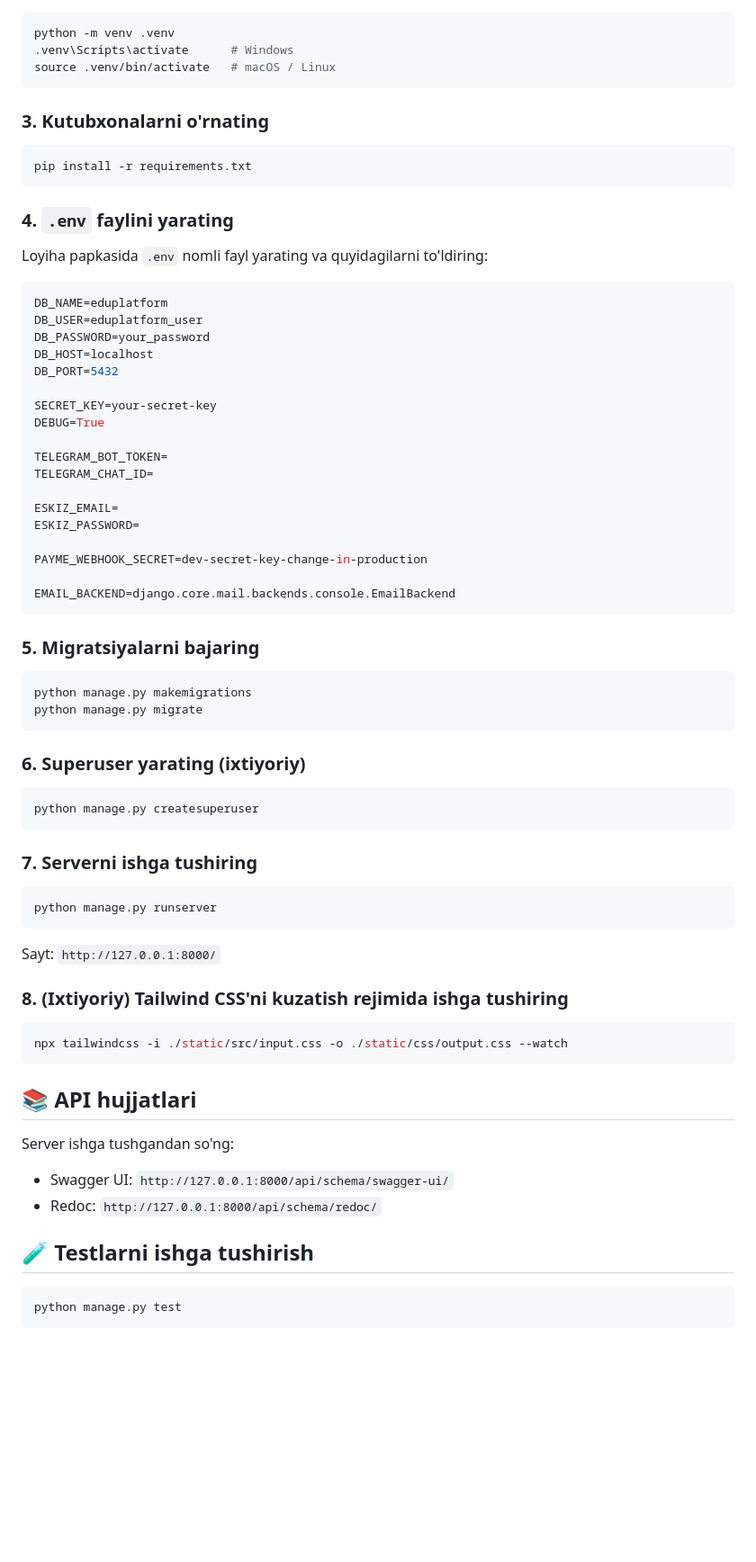
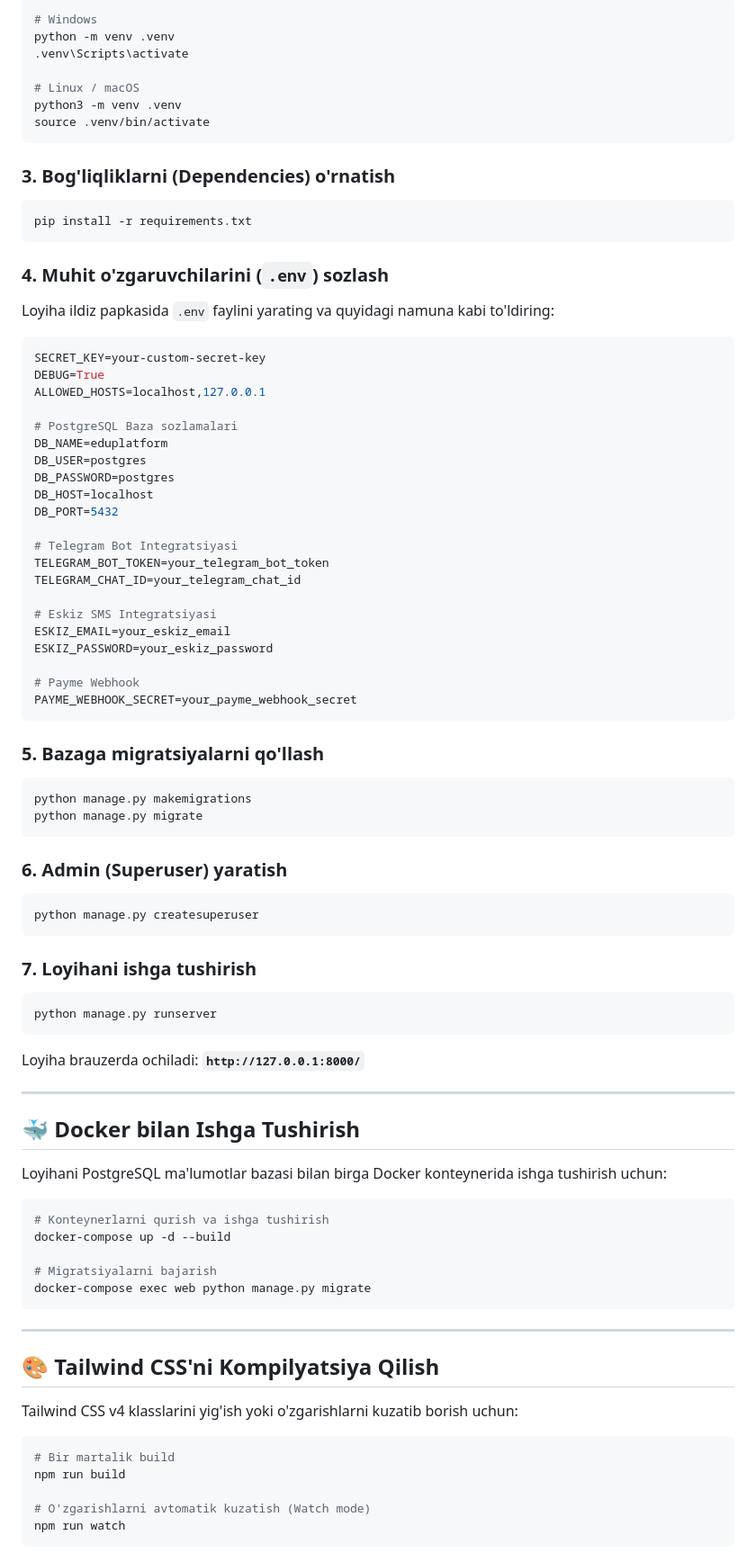
Before and after one commit to Lazizarahmatullayeva007/EduPlatform, a Markdown page: README.md, the part around one of its changes. Shown at 90% size. Drawn GitHub-style; blank space fills up the shorter version.

````diff
--- a/README.md
+++ b/README.md
@@ -63,71 +65,88 @@ cd EduPlatform
 ```bash
+# Windows
 python -m venv .venv
-.venv\Scripts\activate      # Windows
-source .venv/bin/activate   # macOS / Linux
+.venv\Scripts\activate
+
+# Linux / macOS
+python3 -m venv .venv
+source .venv/bin/activate
 ```
 
-### 3. Kutubxonalarni o'rnating
+### 3. Bog'liqliklarni (Dependencies) o'rnatish
 ```bash
 pip install -r requirements.txt
 ```
 
-### 4. `.env` faylini yarating
-
-Loyiha papkasida `.env` nomli fayl yarating va quyidagilarni to'ldiring:
+### 4. Muhit o'zgaruvchilarini (`.env`) sozlash
+Loyiha ildiz papkasida `.env` faylini yarating va quyidagi namuna kabi to'ldiring:
 
 ```env
+SECRET_KEY=your-custom-secret-key
+DEBUG=True
+ALLOWED_HOSTS=localhost,127.0.0.1
+
+# PostgreSQL Baza sozlamalari
 DB_NAME=eduplatform
-DB_USER=eduplatform_user
-DB_PASSWORD=your_password
+DB_USER=postgres
+DB_PASSWORD=postgres
 DB_HOST=localhost
 DB_PORT=5432
 
-SECRET_KEY=your-secret-key
-DEBUG=True
+# Telegram Bot Integratsiyasi
+TELEGRAM_BOT_TOKEN=your_telegram_bot_token
+TELEGRAM_CHAT_ID=your_telegram_chat_id
 
-TELEGRAM_BOT_TOKEN=
-TELEGRAM_CHAT_ID=
+# Eskiz SMS Integratsiyasi
+ESKIZ_EMAIL=your_eskiz_email
+ESKIZ_PASSWORD=your_eskiz_password
 
-ESKIZ_EMAIL=
-ESKIZ_PASSWORD=
-
-PAYME_WEBHOOK_SECRET=dev-secret-key-change-in-production
-
-EMAIL_BACKEND=django.core.mail.backends.console.EmailBackend
+# Payme Webhook
+PAYME_WEBHOOK_SECRET=your_payme_webhook_secret
 ```
 
-### 5. Migratsiyalarni bajaring
+### 5. Bazaga migratsiyalarni qo'llash
 ```bash
 python manage.py makemigrations
 python manage.py migrate
 ```
 
-### 6. Superuser yarating (ixtiyoriy)
+### 6. Admin (Superuser) yaratish
 ```bash
 python manage.py createsuperuser
 ```
 
-### 7. Serverni ishga tushiring
+### 7. Loyihani ishga tushirish
 ```bash
 python manage.py runserver
 ```
 
-Sayt: `http://127.0.0.1:8000/`
+Loyiha brauzerda ochiladi: **`http://127.0.0.1:8000/`**
 
-### 8. (Ixtiyoriy) Tailwind CSS'ni kuzatish rejimida ishga tushiring
+---
+
+## 🐳 Docker bilan Ishga Tushirish
+
+Loyihani PostgreSQL ma'lumotlar bazasi bilan birga Docker konteynerida ishga tushirish uchun:
+
 ```bash
-npx tailwindcss -i ./static/src/input.css -o ./static/css/output.css --watch
+# Konteynerlarni qurish va ishga tushirish
+docker-compose up -d --build
+
+# Migratsiyalarni bajarish
+docker-compose exec web python manage.py migrate
 ```
 
-## 📚 API hujjatlari
+---
 
-Server ishga tushgandan so'ng:
-- Swagger UI: `http://127.0.0.1:8000/api/schema/swagger-ui/`
-- Redoc: `http://127.0.0.1:8000/api/schema/redoc/`
+## 🎨 Tailwind CSS'ni Kompilyatsiya Qilish
 
-## 🧪 Testlarni ishga tushirish
+Tailwind CSS v4 klasslarini yig'ish yoki o'zgarishlarni kuzatib borish uchun:
 
 ```bash
-python manage.py test
+# Bir martalik build
+npm run build
+
+# O'zgarishlarni avtomatik kuzatish (Watch mode)
+npm run watch
 ```
 
````
Also changed, not shown: other parts of README.md (+81 -42 lines).
